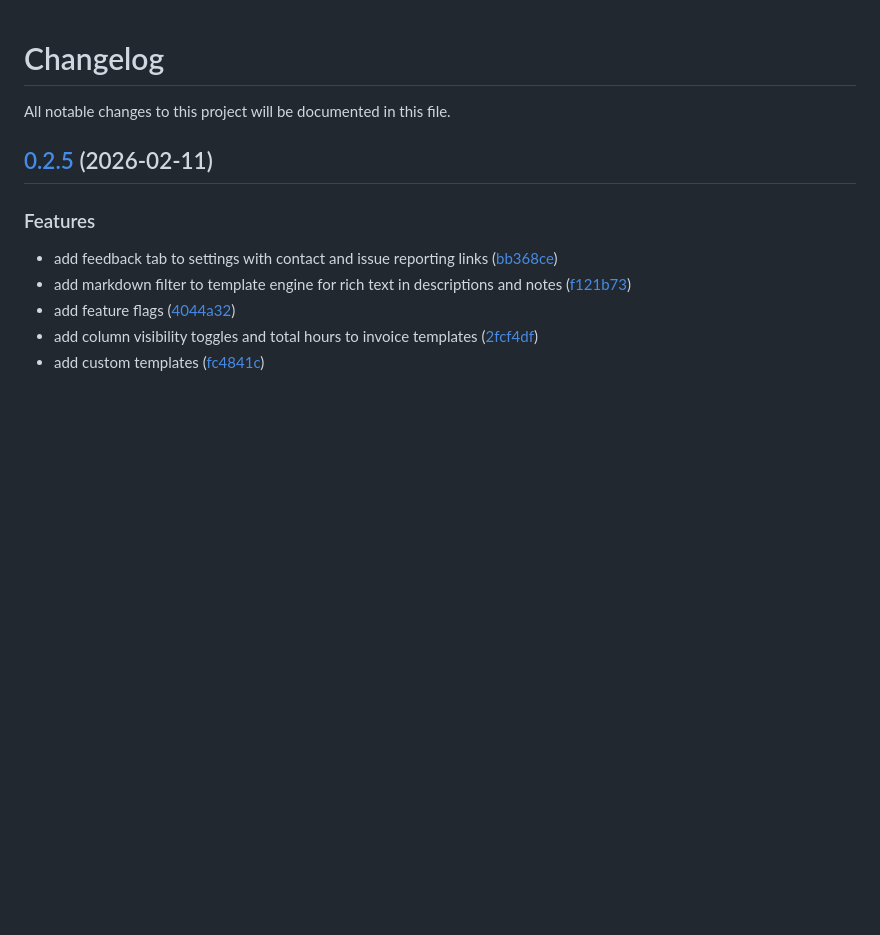
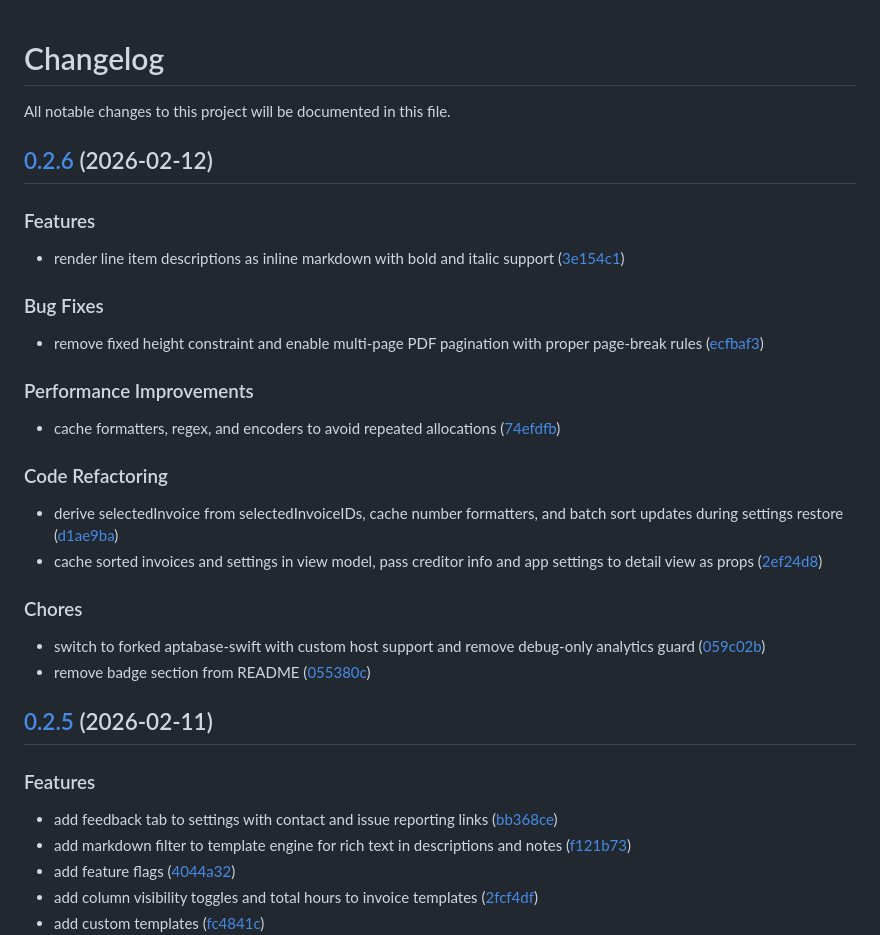
Before and after one commit to jorisnoo/Harvie, a Markdown page: CHANGELOG.md, the part around the change. Drawn GitHub-style; blank space fills up the shorter version.

Commit message:
release: 0.2.6

```diff
--- a/CHANGELOG.md
+++ b/CHANGELOG.md
@@ -2,6 +2,29 @@
 
 All notable changes to this project will be documented in this file.
 
+## [0.2.6](https://github.com/jorisnoo/HarvestQRBill/releases/tag/v0.2.6) (2026-02-12)
+
+### Features
+
+- render line item descriptions as inline markdown with bold and italic support ([3e154c1](https://github.com/jorisnoo/HarvestQRBill/commit/3e154c109a88c7a1a1a32fbab653ee306856f70d))
+
+### Bug Fixes
+
+- remove fixed height constraint and enable multi-page PDF pagination with proper page-break rules ([ecfbaf3](https://github.com/jorisnoo/HarvestQRBill/commit/ecfbaf303f8e2b410f330032a622891bb5078569))
+
+### Performance Improvements
+
+- cache formatters, regex, and encoders to avoid repeated allocations ([74efdfb](https://github.com/jorisnoo/HarvestQRBill/commit/74efdfb062fdee1ddb8134ec11545bb34440c1cd))
+
+### Code Refactoring
+
+- derive selectedInvoice from selectedInvoiceIDs, cache number formatters, and batch sort updates during settings restore ([d1ae9ba](https://github.com/jorisnoo/HarvestQRBill/commit/d1ae9ba8b366f4756c8bbf32f3b4840f2a5dd70e))
+- cache sorted invoices and settings in view model, pass creditor info and app settings to detail view as props ([2ef24d8](https://github.com/jorisnoo/HarvestQRBill/commit/2ef24d8e963eb2a7dde972299e85a6c3d911fa3d))
+
+### Chores
+
+- switch to forked aptabase-swift with custom host support and remove debug-only analytics guard ([059c02b](https://github.com/jorisnoo/HarvestQRBill/commit/059c02b47cdc40b62a8e3da2467f57c73d200ae8))
+- remove badge section from README ([055380c](https://github.com/jorisnoo/HarvestQRBill/commit/055380c07db746f6f8f573dc666f81bf3e58f73a))
 ## [0.2.5](https://github.com/jorisnoo/HarvestQRBill/releases/tag/v0.2.5) (2026-02-11)
 
 ### Features
```
